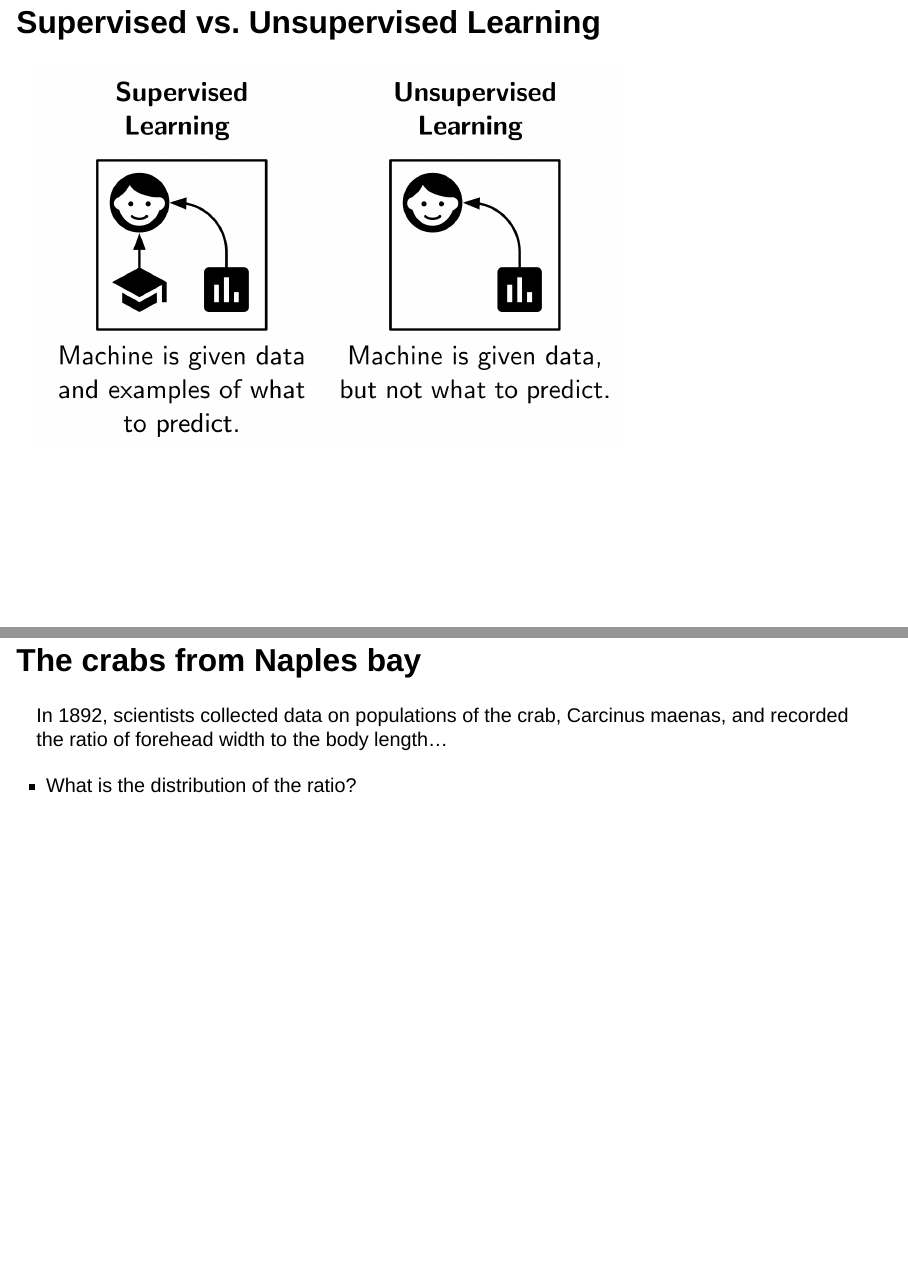
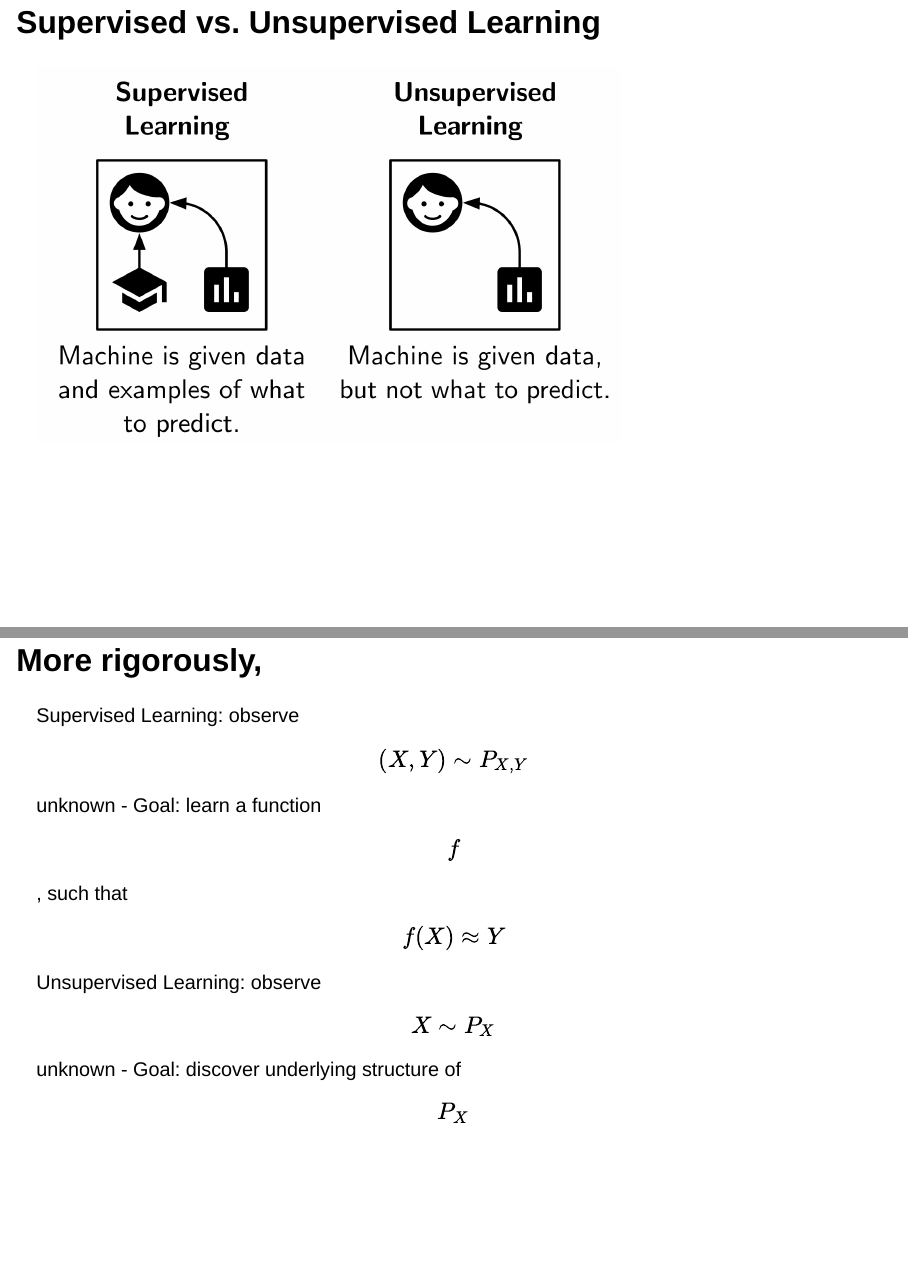
Before and after one commit to BolongTang/Wk3Presentation, a Quarto document (statistical_learning_presentation.qmd): pages 11 and 12 of 27 before the commit and pages 11 and 12 of 28 after it, joined at a grey line. Rendered offline with R 4.5, knitr and Pandoc in place of Quarto, with nearby package versions; drawn as Slidy slides in place of the format the file asks for.

Commit message:
Expand on supervised and unsupervised learning concepts
Added a section detailing the goals of supervised and unsupervised learning.

```diff
--- a/statistical_learning_presentation.qmd
+++ b/statistical_learning_presentation.qmd
@@ -144,6 +144,14 @@ $$ f(X) = \beta_0 + \beta_1 X_1 + \beta_2 X_2 + \cdots + \beta_p X_p $$
 ## Supervised vs. Unsupervised Learning
 
 ![](images/supervised_vs_unsupervised.png){width=70%}
+
+## More rigorously,
+
+Supervised Learning: observe $$ (X,Y) \sim P_{X,Y} $$ unknown
+- Goal: learn a function $$f$$, such that $$ f(X) \approx Y $$
+
+Unsupervised Learning: observe $$ X \sim P_X $$ unknown
+- Goal: discover underlying structure of $$P_X$$
 
 ## The crabs from Naples bay
 
```
